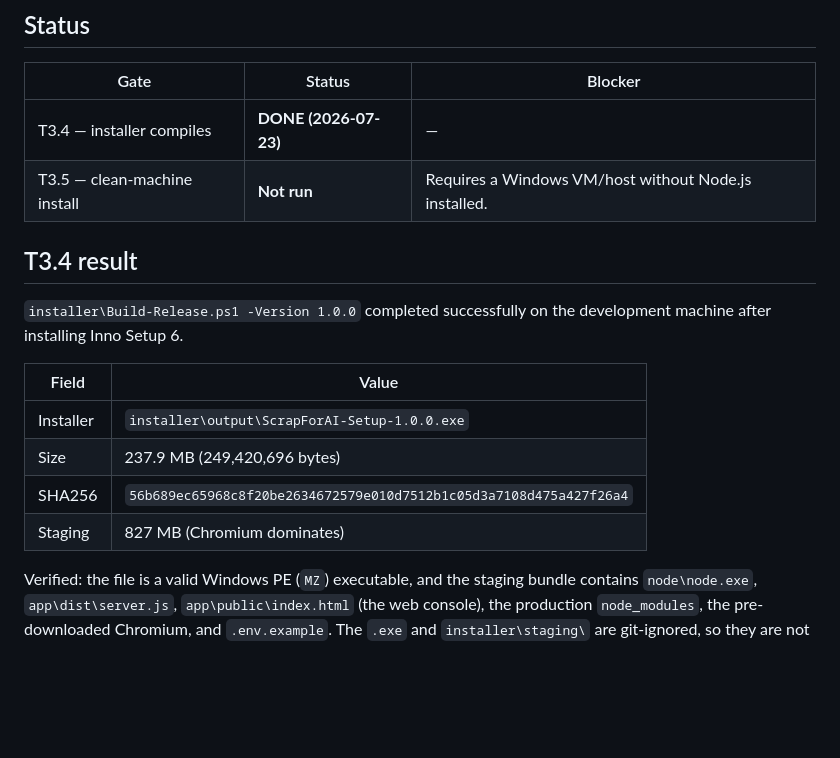
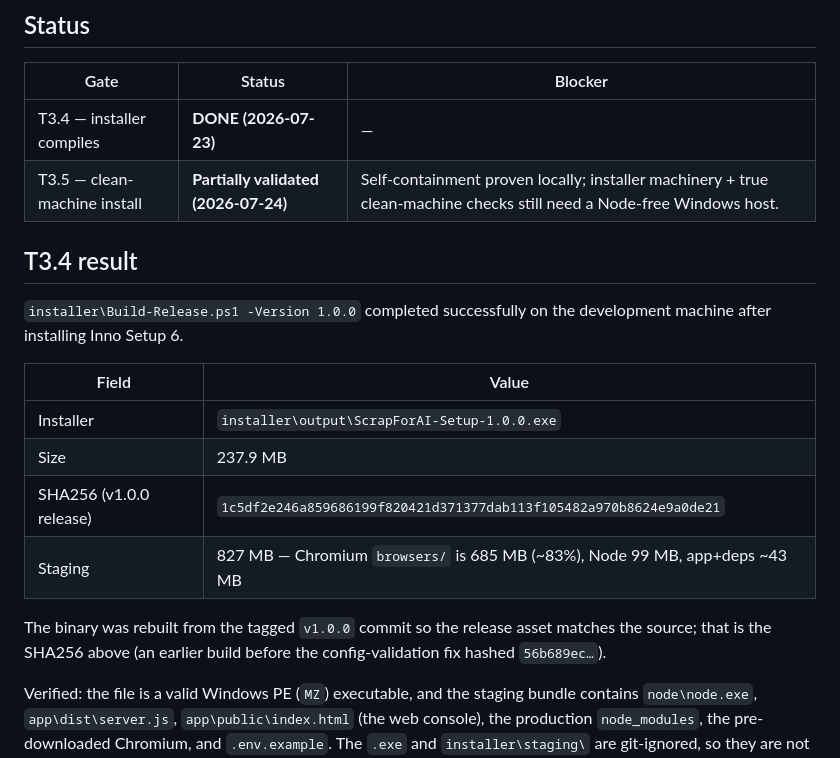
Before and after one commit to MarceloGiazzon/ScrapForAIOld, a Markdown page: docs/INSTALL-TEST-RESULTS.md, the part around one of its changes. Drawn GitHub-style; blank space fills up the shorter version.

```diff
--- a/docs/INSTALL-TEST-RESULTS.md
+++ b/docs/INSTALL-TEST-RESULTS.md
@@ -10,7 +10,7 @@ Tracks the two release gates that require a Windows build/release box:
 | Gate | Status | Blocker |
 |---|---|---|
 | T3.4 — installer compiles | **DONE (2026-07-23)** | — |
-| T3.5 — clean-machine install | **Not run** | Requires a Windows VM/host without Node.js installed. |
+| T3.5 — clean-machine install | **Partially validated (2026-07-24)** | Self-containment proven locally; installer machinery + true clean-machine checks still need a Node-free Windows host. |
 
 ## T3.4 result
 
@@ -20,9 +20,13 @@ machine after installing Inno Setup 6.
 | Field | Value |
 |---|---|
 | Installer | `installer\output\ScrapForAI-Setup-1.0.0.exe` |
-| Size | 237.9 MB (249,420,696 bytes) |
-| SHA256 | `56b689ec65968c8f20be2634672579e010d7512b1c05d3a7108d475a427f26a4` |
-| Staging | 827 MB (Chromium dominates) |
+| Size | 237.9 MB |
+| SHA256 (v1.0.0 release) | `1c5df2e246a859686199f820421d371377dab113f105482a970b8624e9a0de21` |
+| Staging | 827 MB — Chromium `browsers/` is 685 MB (~83%), Node 99 MB, app+deps ~43 MB |
+
+The binary was rebuilt from the tagged `v1.0.0` commit so the release asset matches the
+source; that is the SHA256 above (an earlier build before the config-validation fix hashed
+`56b689ec…`).
 
 Verified: the file is a valid Windows PE (`MZ`) executable, and the staging bundle contains
 `node\node.exe`, `app\dist\server.js`, `app\public\index.html` (the web console), the
```
Also changed, not shown: other parts of docs/INSTALL-TEST-RESULTS.md (+33 -13 lines).
